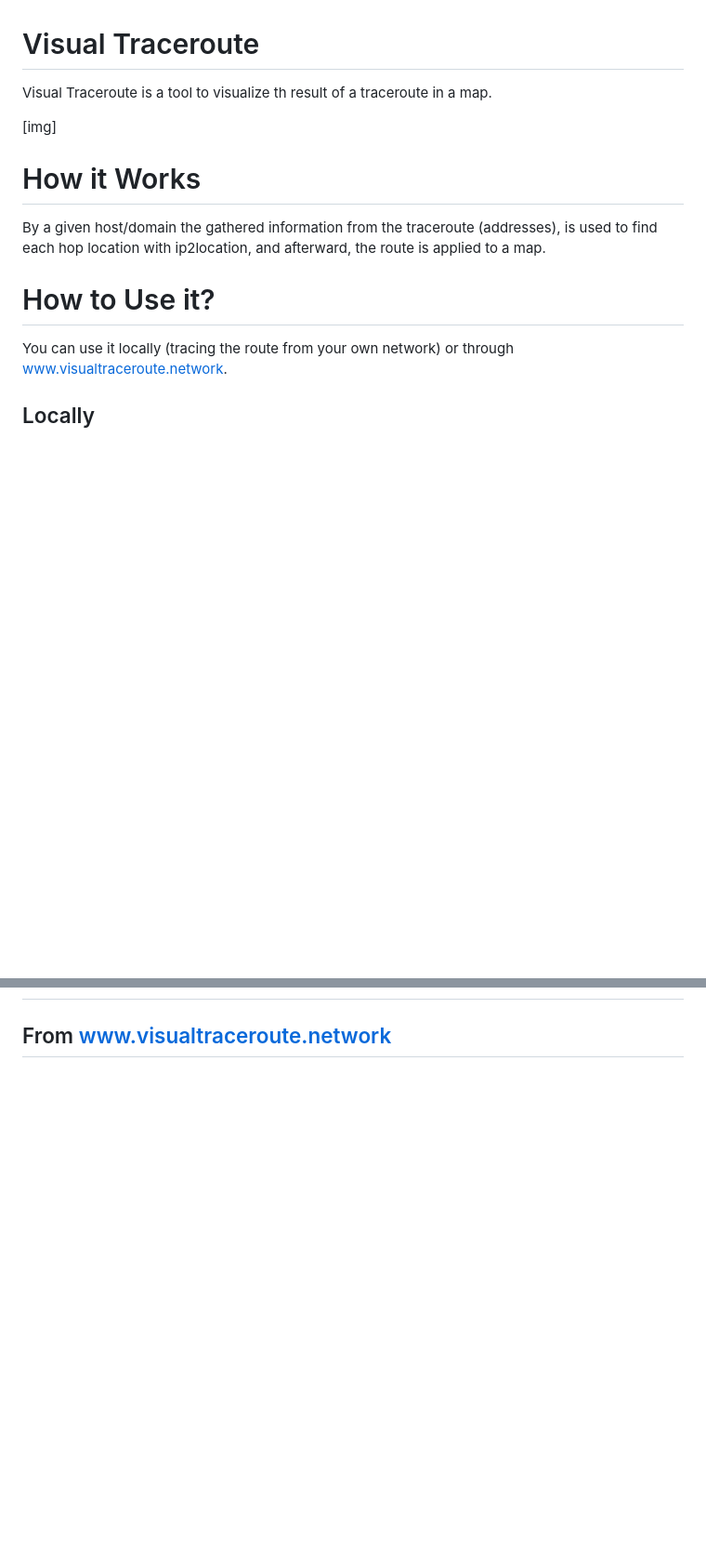
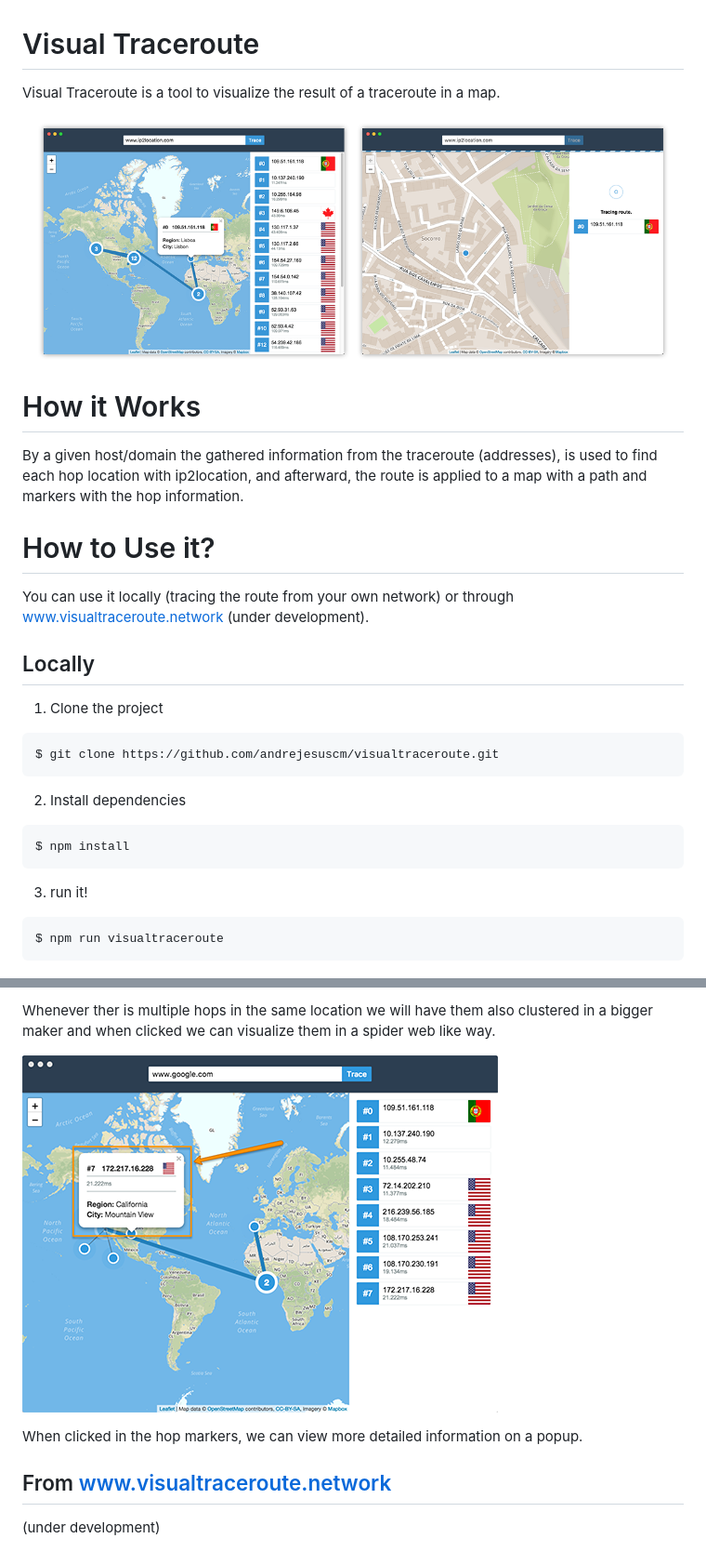
Before and after one commit to andrejesuscm/visualtraceroute, a Markdown page: README.md, 2 parts joined by grey strips. Shown: that part at 93% size. Rendered like a GitHub page; pictures changed too: docs/images/base.png (added), docs/images/popup.png (added); blank space fills up the shorter version.

Commit message:
Added documentation and npm script

````diff
--- a/README.md
+++ b/README.md
@@ -1,13 +1,28 @@
 # Visual Traceroute
-Visual Traceroute is a tool to visualize th result of a traceroute in a map.
+Visual Traceroute is a tool to visualize the result of a traceroute in a map.
 
-[img]
+![Visual Traceroute](docs/images/base.png)
 
 # How it Works
-By a given host/domain the gathered information from the traceroute (addresses), is used to find each hop location with ip2location, and afterward, the route is applied to a map.
+By a given host/domain the gathered information from the traceroute (addresses), is used to find each hop location with ip2location, and afterward, the route is applied to a map with a path and markers with the hop information.
 
 # How to Use it?
-You can use it locally (tracing the route from your own network) or through www.visualtraceroute.network.
+You can use it locally (tracing the route from your own network) or through www.visualtraceroute.network (under development).
 
 ## Locally
 
+1. Clone the project
+```
+$ git clone https://github.com/andrejesuscm/visualtraceroute.git
+```
+
+2. Install dependencies
+```
+$ npm install
+```
+
+3. run it!
+```
+$ npm run visualtraceroute
+```
+
@@ -14 +43,10 @@ You can use it locally (tracing the route from your own network) or through www.
+Whenever ther is multiple hops in the same location we will have them also clustered in a bigger maker and when clicked we can visualize them in a spider web like way.
+
+![Map Markers Popups](docs/images/popup.png)
+
+When clicked in the hop markers, we can view more detailed information on a popup.
+
+
+
 ## From www.visualtraceroute.network
+(under development)
````
Also changed, not shown: other parts of README.md (+14 -0 lines), docs/images/map-markers.png (added), docs/images/results-panel.png (added), docs/images/spider.png (added), 1 other file.
